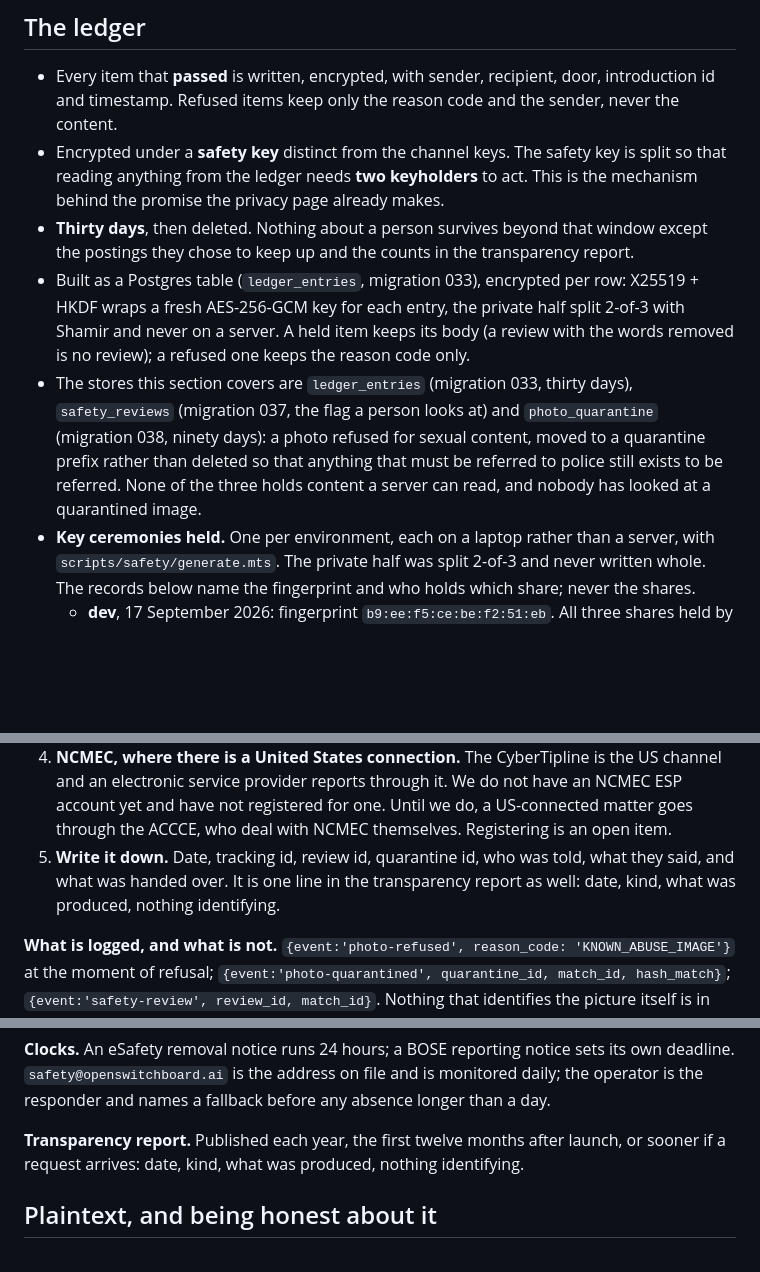
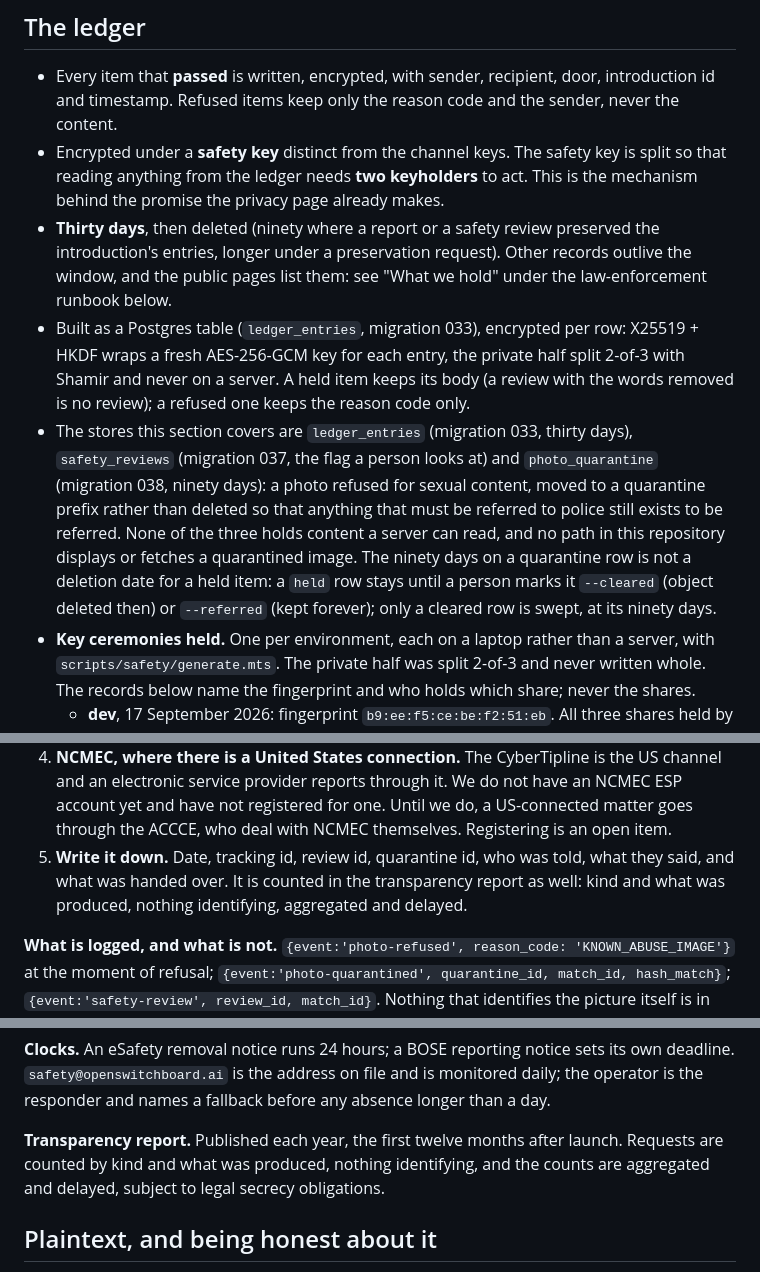
Before and after one commit to openswitchboard-ai/server, a Markdown page: docs/trust-and-safety.md, 3 parts joined by grey strips. Drawn GitHub-style; blank space fills up the shorter version.

```diff
--- a/docs/trust-and-safety.md
+++ b/docs/trust-and-safety.md
@@ -113,9 +113,10 @@ reporting path below and nowhere else.
   key is split so that reading anything from the ledger needs **two
   keyholders** to act. This is the mechanism behind the promise the privacy
   page already makes.
-- **Thirty days**, then deleted. Nothing about a person survives beyond that
-  window except the postings they chose to keep up and the counts in the
-  transparency report.
+- **Thirty days**, then deleted (ninety where a report or a safety review
+  preserved the introduction's entries, longer under a preservation request).
+  Other records outlive the window, and the public pages list them: see
+  "What we hold" under the law-enforcement runbook below.
 - Built as a Postgres table (`ledger_entries`, migration 033), encrypted per
   row: X25519 + HKDF wraps a fresh AES-256-GCM key for each entry, the private
   half split 2-of-3 with Shamir and never on a server. A held item keeps its
@@ -126,8 +127,11 @@ reporting path below and nowhere else.
   `photo_quarantine` (migration 038, ninety days): a photo refused for sexual
   content, moved to a quarantine prefix rather than deleted so that anything
   that must be referred to police still exists to be referred. None of the
-  three holds content a server can read, and nobody has looked at a quarantined
-  image.
+  three holds content a server can read, and no path in this repository
+  displays or fetches a quarantined image. The ninety days on a quarantine
+  row is not a deletion date for a held item: a `held` row stays until a
+  person marks it `--cleared` (object deleted then) or `--referred` (kept
+  forever); only a cleared row is swept, at its ninety days.
 - **Key ceremonies held.** One per environment, each on a laptop rather than
   a server, with `scripts/safety/generate.mts`. The private half was split
   2-of-3 and never written whole. The records below name the fingerprint and
@@ -278,9 +282,9 @@ never told there was a photo at all.
    do, a US-connected matter goes through the ACCCE, who deal with NCMEC
    themselves. Registering is an open item.
 5. **Write it down.** Date, tracking id, review id, quarantine id, who was
-   told, what they said, and what was handed over. It is one line in the
-   transparency report as well: date, kind, what was produced, nothing
-   identifying.
+   told, what they said, and what was handed over. It is counted in the
+   transparency report as well: kind and what was produced, nothing
+   identifying, aggregated and delayed.
 
 **What is logged, and what is not.** `{event:'photo-refused', reason_code:
 'KNOWN_ABUSE_IMAGE'}` at the moment of refusal; `{event:'photo-quarantined',
@@ -353,8 +380,9 @@ is monitored daily; the operator is the responder and names a fallback before
 any absence longer than a day.
 
 **Transparency report.** Published each year, the first twelve months after
-launch, or sooner if a request arrives: date, kind, what was produced, nothing
-identifying.
+launch. Requests are counted by kind and what was produced, nothing
+identifying, and the counts are aggregated and delayed, subject to legal
+secrecy obligations.
 
 ## Plaintext, and being honest about it
 
```
Also changed, not shown: other parts of docs/trust-and-safety.md (+38 -10 lines).
